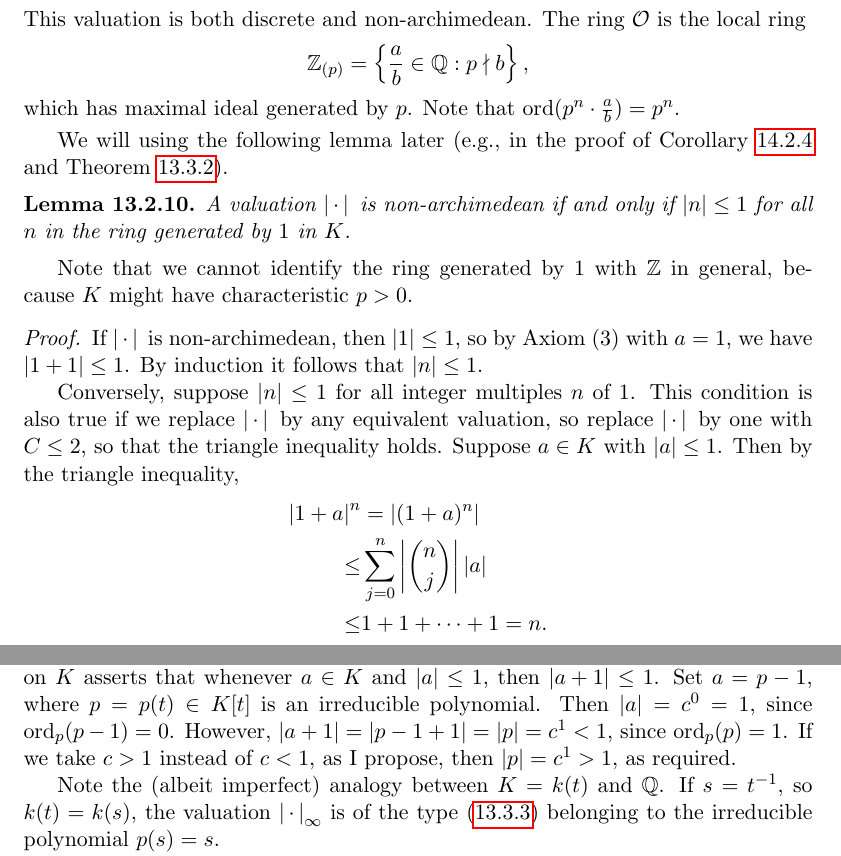
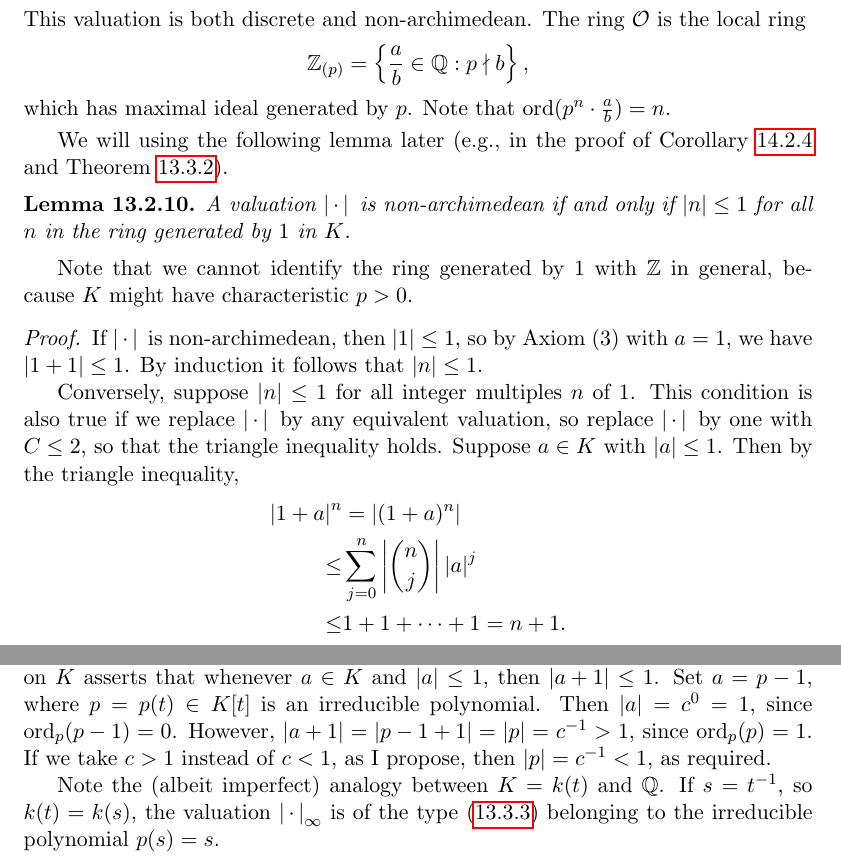
Before and after one commit to williamstein/ant, a LaTeX thesis (ant.tex, which reads valuations.tex): two parts of pages 154 and 158 of 228, joined at a grey line, cut so that both start at the same text. Compiled offline with pdfLaTeX.

Commit message:
Update valuations.tex

```diff
--- a/valuations.tex
+++ b/valuations.tex
@@ -319,7 +319,7 @@ $$
   \Z_{(p)} = \left\{\frac{a}{b}\in\Q : p\nmid b\right\},
 $$
 which has maximal ideal generated by $p$.  Note that
-$\ord(p^n\cdot \frac{a}{b}) = p^n.$
+$\ord(p^n\cdot \frac{a}{b}) = n.$
 \end{example}
 
 We will using the following lemma later (e.g., in
@@ -343,8 +343,8 @@ Suppose $a\in K$ with $|a|\leq 1$.  Then
 by the triangle inequality,
 \begin{align*}
   \abs{1+a}^n &= \abs{(1+a)^n} \\
-     \leq& \sum_{j=0}^n \abs{\binom{n}{j}} \abs{a}\\
-     \leq& 1 + 1 + \cdots + 1 = n.
+     \leq& \sum_{j=0}^n \abs{\binom{n}{j}} \abs{a}^j\\
+     \leq& 1 + 1 + \cdots + 1 = n+1.
 \end{align*}
 Now take $n$th roots of both sides to get
 $$\abs{1+a} \leq \sqrt[n]{n},$$
@@ -545,9 +545,9 @@ why: Recall that Axiom 3 for a non-archimedean valuation on $K$
 asserts that whenever $a\in K$ and $\abs{a}\leq 1$, then
 $\abs{a+1}\leq 1$.  Set $a=p-1$, where $p=p(t)\in K[t]$ is an
 irreducible polynomial.  Then $\abs{a}=c^0 = 1$, since $\ord_p(p-1) =
-0$.  However, $\abs{a+1} = \abs{p-1+1} = \abs{p}=c^1<1$, since
+0$.  However, $\abs{a+1} = \abs{p-1+1} = \abs{p}=c^{-1}>1$, since
 $\ord_p(p) = 1$.  If we take $c>1$ instead of $c<1$, as I propose,
-then $\abs{p}=c^1>1$, as required.
+then $\abs{p}=c^{-1}<1$, as required.
 
 
 Note the (albeit imperfect) analogy between $K=k(t)$ and $\Q$.
```
Also changed, not shown: valuations.tex (4 more changed lines).
